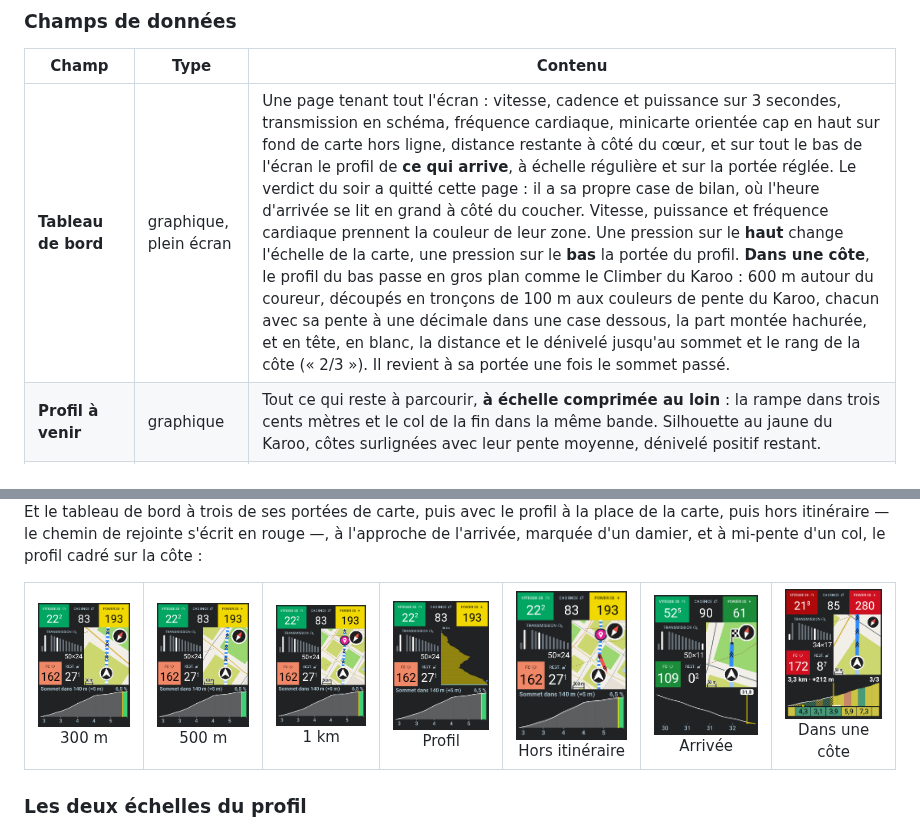
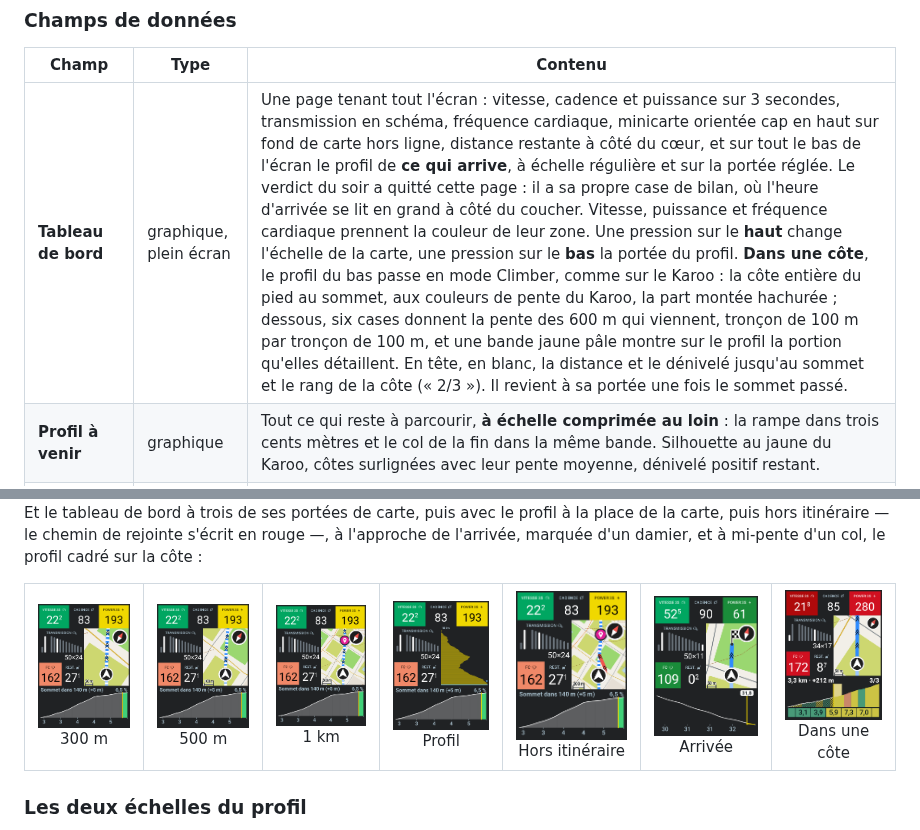
Before and after one commit to jmallus/guidage-karoo, a Markdown page: README.md, 2 parts joined by grey strips. GitHub-like rendering; pictures changed too: docs/captures/carte-cote.png.

```diff
--- a/README.md
+++ b/README.md
@@ -23,7 +23,7 @@ Chaque champ est montré à **478 × 642 px**, la place que le Karoo 3 lui accor
 
 | Champ | Type | Contenu |
 | --- | --- | --- |
-| **Tableau de bord** | graphique, plein écran | Une page tenant tout l'écran : vitesse, cadence et puissance sur 3 secondes, transmission en schéma, fréquence cardiaque, minicarte orientée cap en haut sur fond de carte hors ligne, distance restante à côté du cœur, et sur tout le bas de l'écran le profil de **ce qui arrive**, à échelle régulière et sur la portée réglée. Le verdict du soir a quitté cette page : il a sa propre case de bilan, où l'heure d'arrivée se lit en grand à côté du coucher. Vitesse, puissance et fréquence cardiaque prennent la couleur de leur zone. Une pression sur le **haut** change l'échelle de la carte, une pression sur le **bas** la portée du profil. **Dans une côte**, le profil du bas passe en gros plan comme le Climber du Karoo : 600 m autour du coureur, découpés en tronçons de 100 m aux couleurs de pente du Karoo, chacun avec sa pente à une décimale dans une case dessous, la part montée hachurée, et en tête, en blanc, la distance et le dénivelé jusqu'au sommet et le rang de la côte (« 2/3 »). Il revient à sa portée une fois le sommet passé. |
+| **Tableau de bord** | graphique, plein écran | Une page tenant tout l'écran : vitesse, cadence et puissance sur 3 secondes, transmission en schéma, fréquence cardiaque, minicarte orientée cap en haut sur fond de carte hors ligne, distance restante à côté du cœur, et sur tout le bas de l'écran le profil de **ce qui arrive**, à échelle régulière et sur la portée réglée. Le verdict du soir a quitté cette page : il a sa propre case de bilan, où l'heure d'arrivée se lit en grand à côté du coucher. Vitesse, puissance et fréquence cardiaque prennent la couleur de leur zone. Une pression sur le **haut** change l'échelle de la carte, une pression sur le **bas** la portée du profil. **Dans une côte**, le profil du bas passe en mode Climber, comme sur le Karoo : la côte entière du pied au sommet, aux couleurs de pente du Karoo, la part montée hachurée ; dessous, six cases donnent la pente des 600 m qui viennent, tronçon de 100 m par tronçon de 100 m, et une bande jaune pâle montre sur le profil la portion qu'elles détaillent. En tête, en blanc, la distance et le dénivelé jusqu'au sommet et le rang de la côte (« 2/3 »). Il revient à sa portée une fois le sommet passé. |
 | **Profil à venir** | graphique | Tout ce qui reste à parcourir, **à échelle comprimée au loin** : la rampe dans trois cents mètres et le col de la fin dans la même bande. Silhouette au jaune du Karoo, côtes surlignées avec leur pente moyenne, dénivelé positif restant. |
 | **Prochain point d'intérêt** | numérique | Distance jusqu'au prochain POI de l'itinéraire (eau, ravitaillement, contrôle…), formatée dans vos unités. |
 
```
Also changed, not shown: 2 other files.
